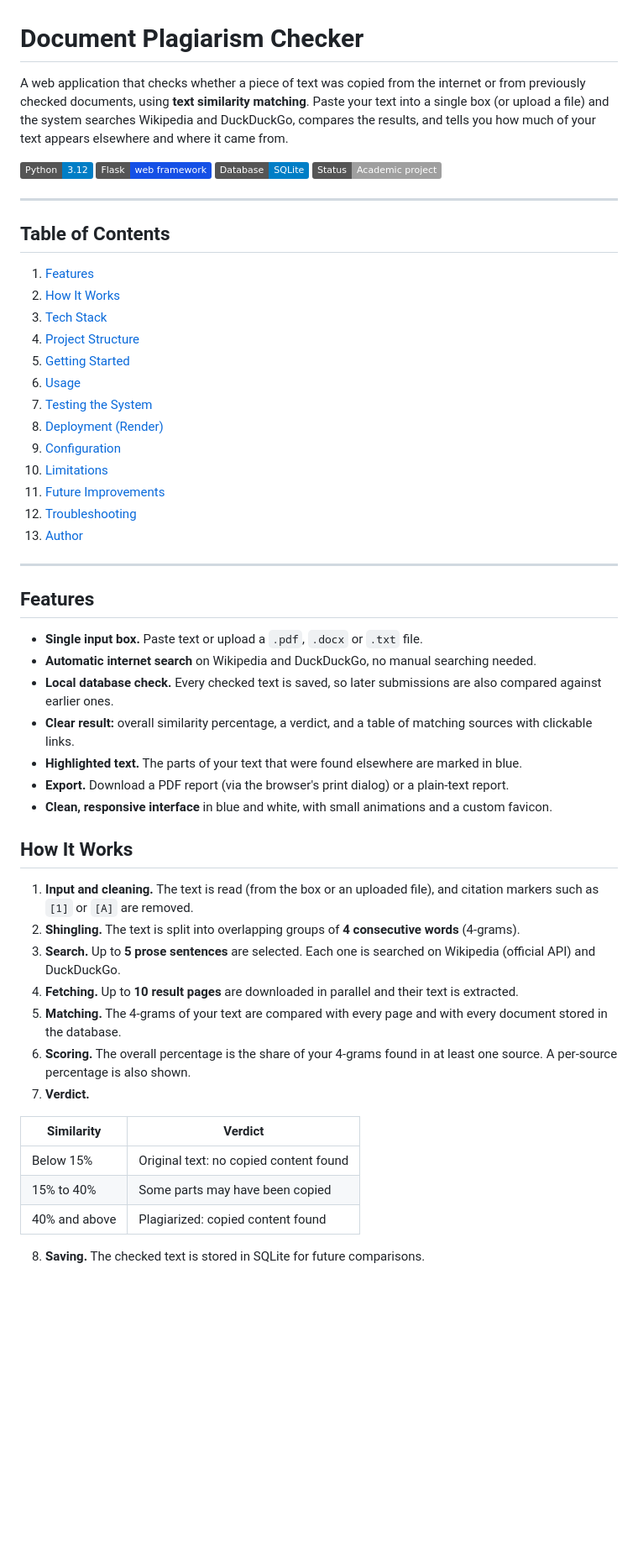
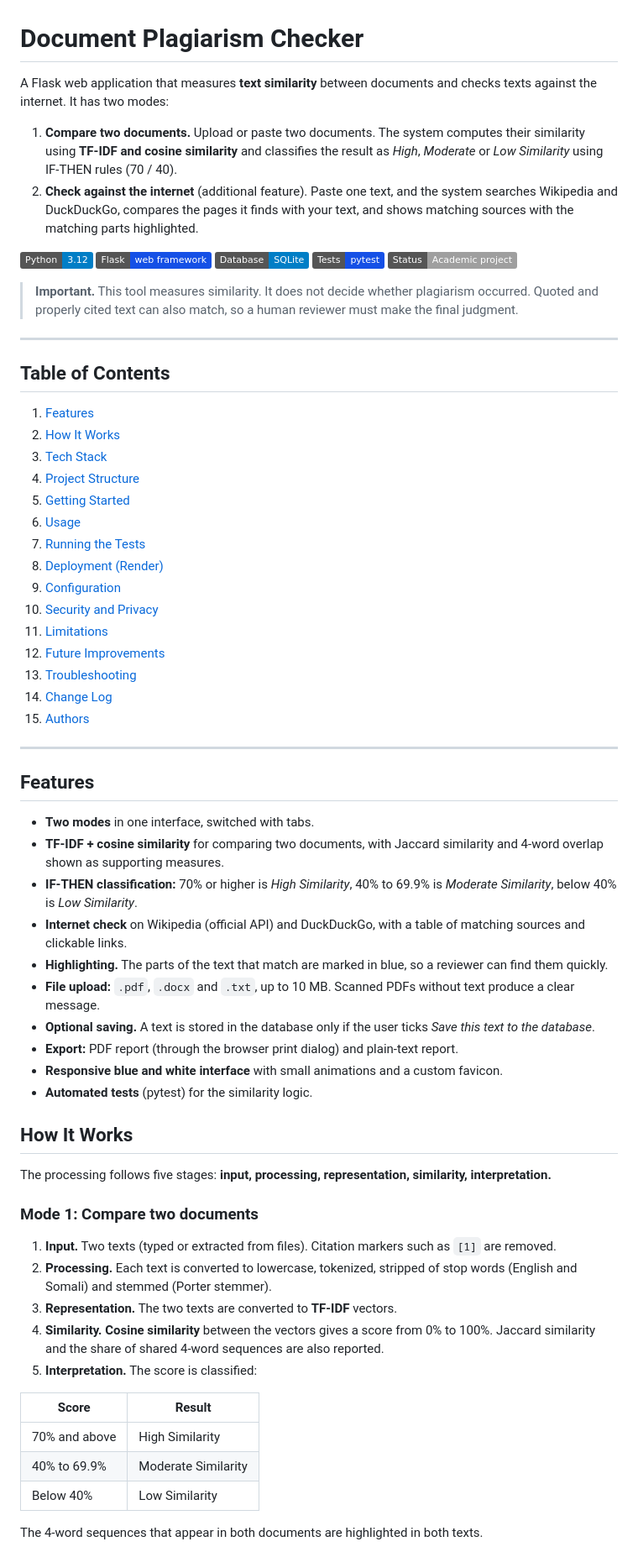
Before and after one commit to amiinabdalla/plagiarism-checker, a Markdown page: README.md, the part around one of its changes. Shown at 84% size. Drawn GitHub-style; badges without logos; blank space fills up the shorter version.

```diff
--- a/README.md
+++ b/README.md
@@ -1,11 +1,17 @@
 # Document Plagiarism Checker
 
-A web application that checks whether a piece of text was copied from the internet or from previously checked documents, using **text similarity matching**. Paste your text into a single box (or upload a file) and the system searches Wikipedia and DuckDuckGo, compares the results, and tells you how much of your text appears elsewhere and where it came from.
+A Flask web application that measures **text similarity** between documents and checks texts against the internet. It has two modes:
+
+1. **Compare two documents.** Upload or paste two documents. The system computes their similarity using **TF-IDF and cosine similarity** and classifies the result as *High*, *Moderate* or *Low Similarity* using IF-THEN rules (70 / 40).
+2. **Check against the internet** (additional feature). Paste one text, and the system searches Wikipedia and DuckDuckGo, compares the pages it finds with your text, and shows matching sources with the matching parts highlighted.
 
 ![Python](https://img.shields.io/badge/Python-3.12-blue)
 ![Flask](https://img.shields.io/badge/Flask-web%20framework-1550e6)
 ![SQLite](https://img.shields.io/badge/Database-SQLite-blue)
+![Tests](https://img.shields.io/badge/Tests-pytest-1550e6)
 ![Status](https://img.shields.io/badge/Status-Academic%20project-lightgrey)
+
+> **Important.** This tool measures similarity. It does not decide whether plagiarism occurred. Quoted and properly cited text can also match, so a human reviewer must make the final judgment.
 
 ---
 
@@ -17,41 +23,48 @@ A web application that checks whether a piece of text was copied from the intern
 4. [Project Structure](#project-structure)
 5. [Getting Started](#getting-started)
 6. [Usage](#usage)
-7. [Testing the System](#testing-the-system)
+7. [Running the Tests](#running-the-tests)
 8. [Deployment (Render)](#deployment-render)
 9. [Configuration](#configuration)
-10. [Limitations](#limitations)
-11. [Future Improvements](#future-improvements)
-12. [Troubleshooting](#troubleshooting)
-13. [Author](#author)
+10. [Security and Privacy](#security-and-privacy)
+11. [Limitations](#limitations)
+12. [Future Improvements](#future-improvements)
+13. [Troubleshooting](#troubleshooting)
+14. [Change Log](#change-log)
+15. [Authors](#authors)
 
 ---
 
 ## Features
 
-- **Single input box.** Paste text or upload a `.pdf`, `.docx` or `.txt` file.
-- **Automatic internet search** on Wikipedia and DuckDuckGo, no manual searching needed.
-- **Local database check.** Every checked text is saved, so later submissions are also compared against earlier ones.
-- **Clear result:** overall similarity percentage, a verdict, and a table of matching sources with clickable links.
-- **Highlighted text.** The parts of your text that were found elsewhere are marked in blue.
-- **Export.** Download a PDF report (via the browser's print dialog) or a plain-text report.
-- **Clean, responsive interface** in blue and white, with small animations and a custom favicon.
+- **Two modes** in one interface, switched with tabs.
+- **TF-IDF + cosine similarity** for comparing two documents, with Jaccard similarity and 4-word overlap shown as supporting measures.
+- **IF-THEN classification:** 70% or higher is *High Similarity*, 40% to 69.9% is *Moderate Similarity*, below 40% is *Low Similarity*.
+- **Internet check** on Wikipedia (official API) and DuckDuckGo, with a table of matching sources and clickable links.
+- **Highlighting.** The parts of the text that match are marked in blue, so a reviewer can find them quickly.
+- **File upload:** `.pdf`, `.docx` and `.txt`, up to 10 MB. Scanned PDFs without text produce a clear message.
+- **Optional saving.** A text is stored in the database only if the user ticks *Save this text to the database*.
+- **Export:** PDF report (through the browser print dialog) and plain-text report.
+- **Responsive blue and white interface** with small animations and a custom favicon.
+- **Automated tests** (pytest) for the similarity logic.
 
 ## How It Works
 
-1. **Input and cleaning.** The text is read (from the box or an uploaded file), and citation markers such as `[1]` or `[A]` are removed.
-2. **Shingling.** The text is split into overlapping groups of **4 consecutive words** (4-grams).
-3. **Search.** Up to **5 prose sentences** are selected. Each one is searched on Wikipedia (official API) and DuckDuckGo.
-4. **Fetching.** Up to **10 result pages** are downloaded in parallel and their text is extracted.
-5. **Matching.** The 4-grams of your text are compared with every page and with every document stored in the database.
-6. **Scoring.** The overall percentage is the share of your 4-grams found in at least one source. A per-source percentage is also shown.
-7. **Verdict.**
+The processing follows five stages: **input, processing, representation, similarity, interpretation.**
 
-| Similarity | Verdict |
+### Mode 1: Compare two documents
+
+1. **Input.** Two texts (typed or extracted from files). Citation markers such as `[1]` are removed.
+2. **Processing.** Each text is converted to lowercase, tokenized, stripped of stop words (English and Somali) and stemmed (Porter stemmer).
+3. **Representation.** The two texts are converted to **TF-IDF** vectors.
+4. **Similarity.** **Cosine similarity** between the vectors gives a score from 0% to 100%. Jaccard similarity and the share of shared 4-word sequences are also reported.
+5. **Interpretation.** The score is classified:
+
+| Score | Result |
 |---|---|
-| Below 15% | Original text: no copied content found |
-| 15% to 40% | Some parts may have been copied |
-| 40% and above | Plagiarized: copied content found |
+| 70% and above | High Similarity |
+| 40% to 69.9% | Moderate Similarity |
+| Below 40% | Low Similarity |
 
-8. **Saving.** The checked text is stored in SQLite for future comparisons.
+The 4-word sequences that appear in both documents are highlighted in both texts.
 
```
Also changed, not shown: other parts of README.md (+142 -66 lines).
